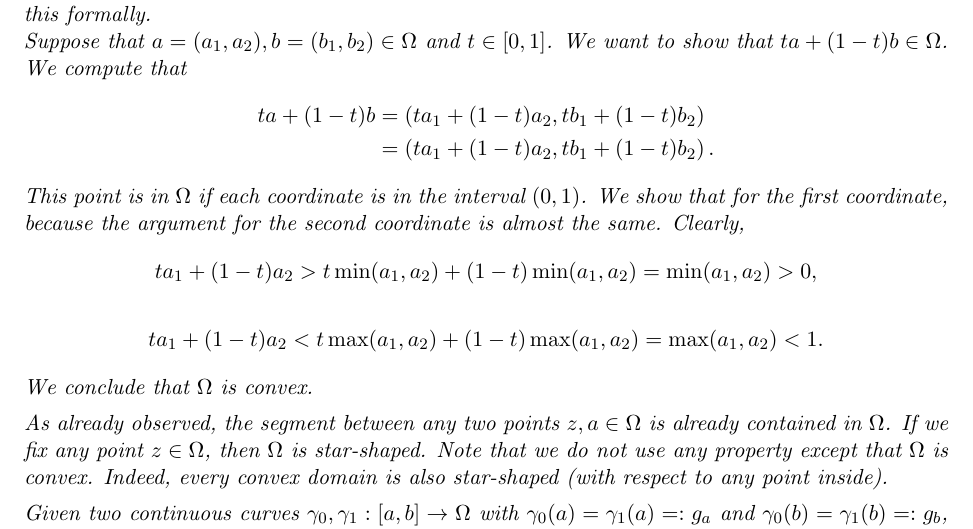
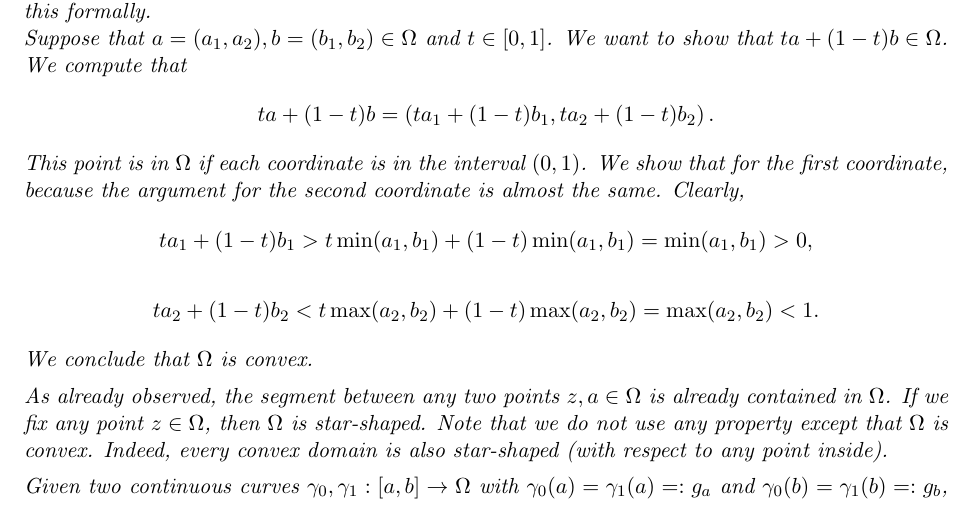
Before and after one commit to martinlicht/Ana3_EPFL2024, a LaTeX problem sheet (exercise04.tex): part of page 6 of 7, cut so that both start at the same text. Compiled offline with pdfLaTeX.

Commit message:
fix typo in ex 6

```diff
--- a/exercise04.tex
+++ b/exercise04.tex
@@ -427,20 +427,17 @@
 	We compute that
 	\begin{align*}
 		ta + (1-t)b
-		&=
-		\left( t a_1 + (1-t) a_2, t b_1 + (1-t) b_2 \right)
-		\\&=
-		\left( t a_1 + (1-t) a_2, t b_1 + (1-t) b_2 \right)
-		.
+		=
+		\left( t a_1 + (1-t) b_1, t a_2 + (1-t) b_2 \right).
 	\end{align*}
 	This point is in $\Omega$ if each coordinate is in the interval $(0,1)$. We show that for the first coordinate,
 	because the argument for the second coordinate is almost the same.
 	Clearly,
 	\begin{align*}
-		t a_1 + (1-t) a_2 > t \min(a_1,a_2) + (1-t) \min(a_1,a_2) = \min(a_1,a_2) > 0,
+		t a_1 + (1-t) b_1 > t \min(a_1,b_1) + (1-t) \min(a_1,b_1) = \min(a_1,b_1) > 0,
 	\end{align*}
 	\begin{align*}
-		t a_1 + (1-t) a_2 < t \max(a_1,a_2) + (1-t) \max(a_1,a_2) = \max(a_1,a_2) < 1.
+		t a_2 + (1-t) b_2 < t \max(a_2,b_2) + (1-t) \max(a_2,b_2) = \max(a_2, b_2) < 1.
 	\end{align*}
 	We conclude that $\Omega$ is convex.
 	\item
```
